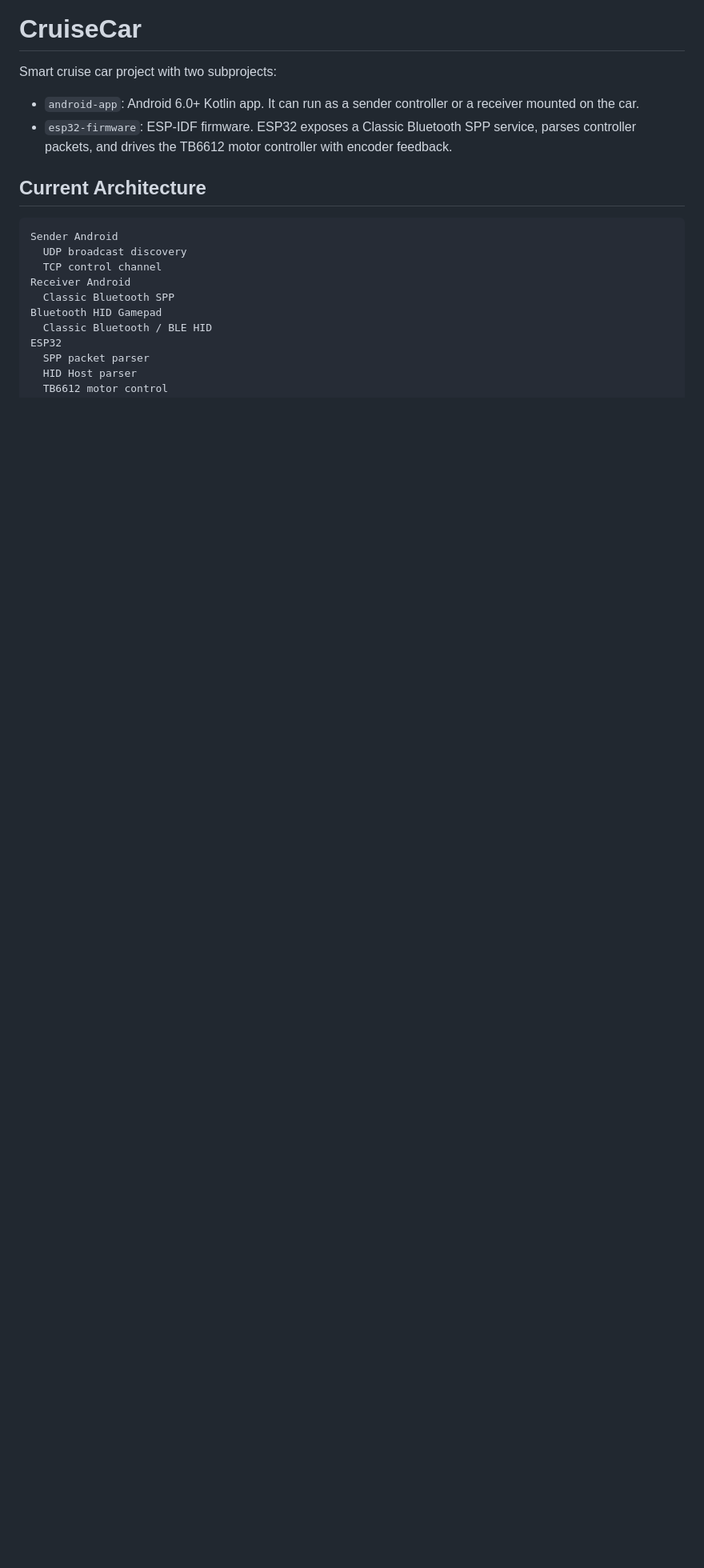
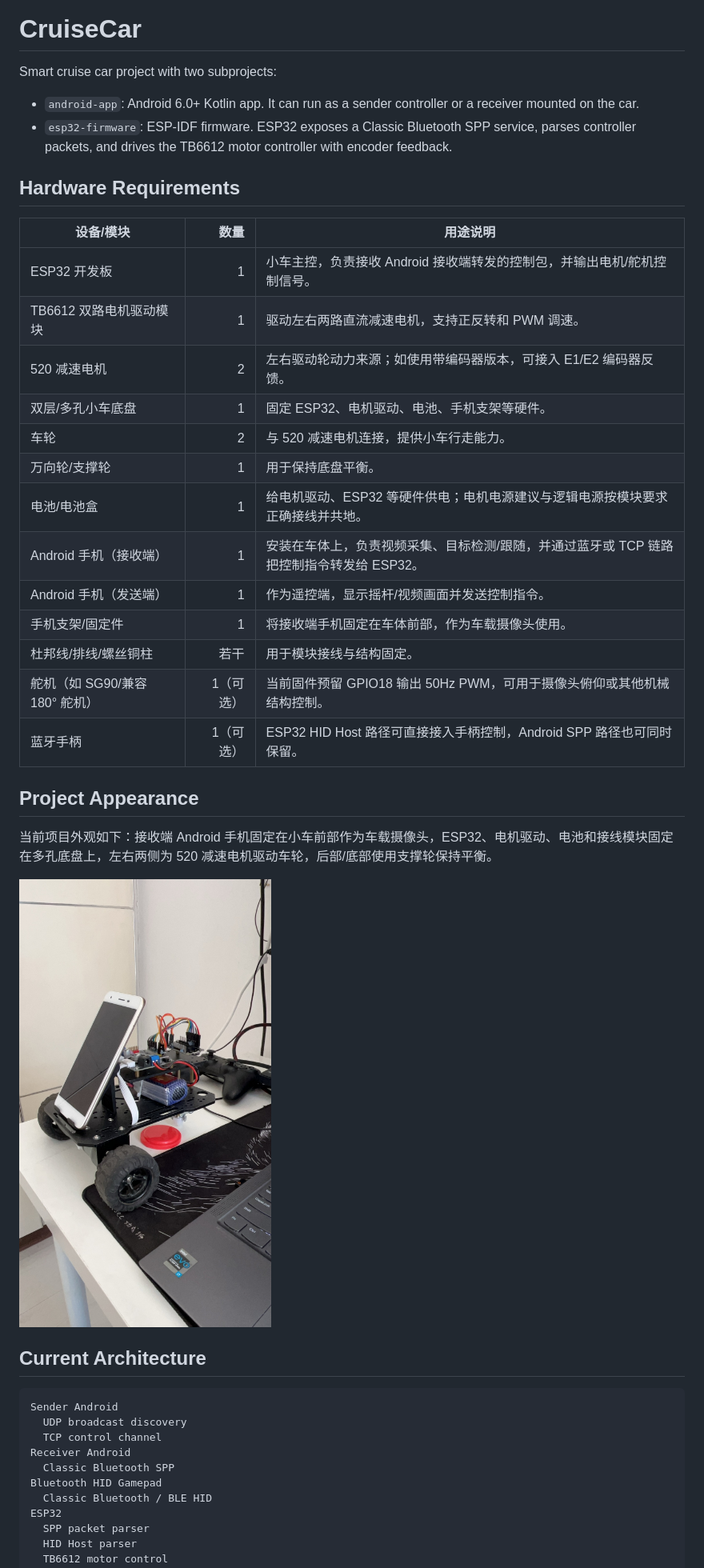
Before and after one commit to java007hf/cruiseCar, a Markdown page: README.md, the part around the change. Shown: that part at 80% size. Rendered like a GitHub page; pictures changed too: docs/images/cruisecar-appearance.jpeg (added); blank space fills up the shorter version.

Commit message:
docs: 补充硬件清单和项目外观

```diff
--- a/README.md
+++ b/README.md
@@ -4,6 +4,30 @@ Smart cruise car project with two subprojects:
 
 - `android-app`: Android 6.0+ Kotlin app. It can run as a sender controller or a receiver mounted on the car.
 - `esp32-firmware`: ESP-IDF firmware. ESP32 exposes a Classic Bluetooth SPP service, parses controller packets, and drives the TB6612 motor controller with encoder feedback.
+
+## Hardware Requirements
+
+| 设备/模块 | 数量 | 用途说明 |
+| --- | ---: | --- |
+| ESP32 开发板 | 1 | 小车主控，负责接收 Android 接收端转发的控制包，并输出电机/舵机控制信号。 |
+| TB6612 双路电机驱动模块 | 1 | 驱动左右两路直流减速电机，支持正反转和 PWM 调速。 |
+| 520 减速电机 | 2 | 左右驱动轮动力来源；如使用带编码器版本，可接入 E1/E2 编码器反馈。 |
+| 双层/多孔小车底盘 | 1 | 固定 ESP32、电机驱动、电池、手机支架等硬件。 |
+| 车轮 | 2 | 与 520 减速电机连接，提供小车行走能力。 |
+| 万向轮/支撑轮 | 1 | 用于保持底盘平衡。 |
+| 电池/电池盒 | 1 | 给电机驱动、ESP32 等硬件供电；电机电源建议与逻辑电源按模块要求正确接线并共地。 |
+| Android 手机（接收端） | 1 | 安装在车体上，负责视频采集、目标检测/跟随，并通过蓝牙或 TCP 链路把控制指令转发给 ESP32。 |
+| Android 手机（发送端） | 1 | 作为遥控端，显示摇杆/视频画面并发送控制指令。 |
+| 手机支架/固定件 | 1 | 将接收端手机固定在车体前部，作为车载摄像头使用。 |
+| 杜邦线/排线/螺丝铜柱 | 若干 | 用于模块接线与结构固定。 |
+| 舵机（如 SG90/兼容 180° 舵机） | 1（可选） | 当前固件预留 GPIO18 输出 50Hz PWM，可用于摄像头俯仰或其他机械结构控制。 |
+| 蓝牙手柄 | 1（可选） | ESP32 HID Host 路径可直接接入手柄控制，Android SPP 路径也可同时保留。 |
+
+## Project Appearance
+
+当前项目外观如下：接收端 Android 手机固定在小车前部作为车载摄像头，ESP32、电机驱动、电池和接线模块固定在多孔底盘上，左右两侧为 520 减速电机驱动车轮，后部/底部使用支撑轮保持平衡。
+
+![CruiseCar project appearance](docs/images/cruisecar-appearance.jpeg)
 
 ## Current Architecture
 
```
